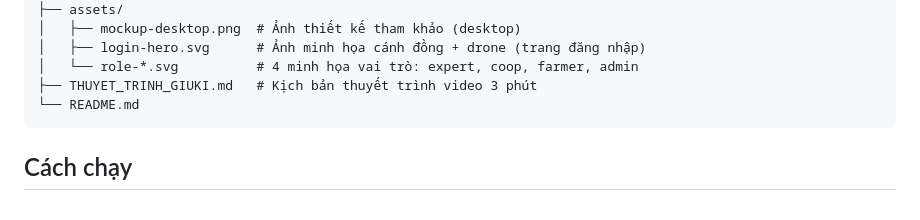
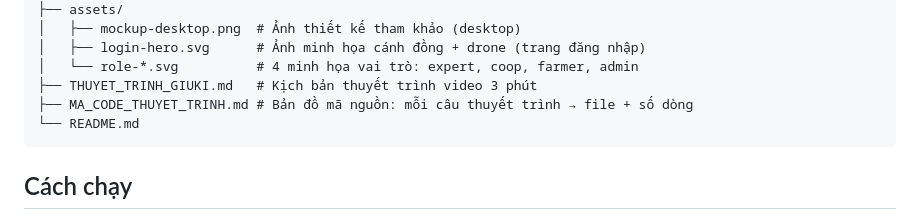
Before and after one commit to daohuychien07-dotcom/smartagri-roles-preview, a Markdown page: README.md, the part around the change. Rendered like a GitHub page.

````diff
--- a/README.md
+++ b/README.md
@@ -84,6 +84,7 @@ project/
 │   ├── login-hero.svg      # Ảnh minh họa cánh đồng + drone (trang đăng nhập)
 │   └── role-*.svg          # 4 minh họa vai trò: expert, coop, farmer, admin
 ├── THUYET_TRINH_GIUKI.md   # Kịch bản thuyết trình video 3 phút
+├── MA_CODE_THUYET_TRINH.md # Bản đồ mã nguồn: mỗi câu thuyết trình → file + số dòng
 └── README.md
 ```
 
````
Also changed, not shown: MA_CODE_THUYET_TRINH.md (added, +144 -0 lines), THUYET_TRINH_GIUKI.md (+20 -11 lines).
